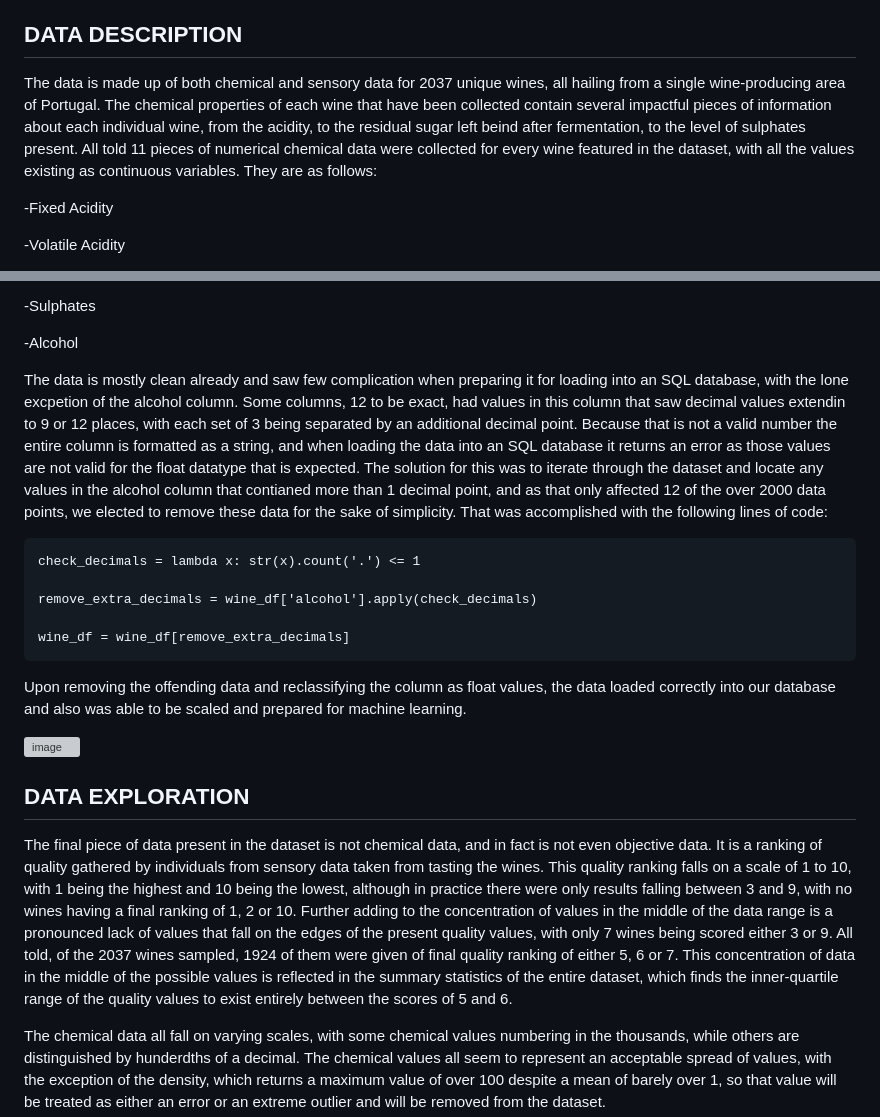
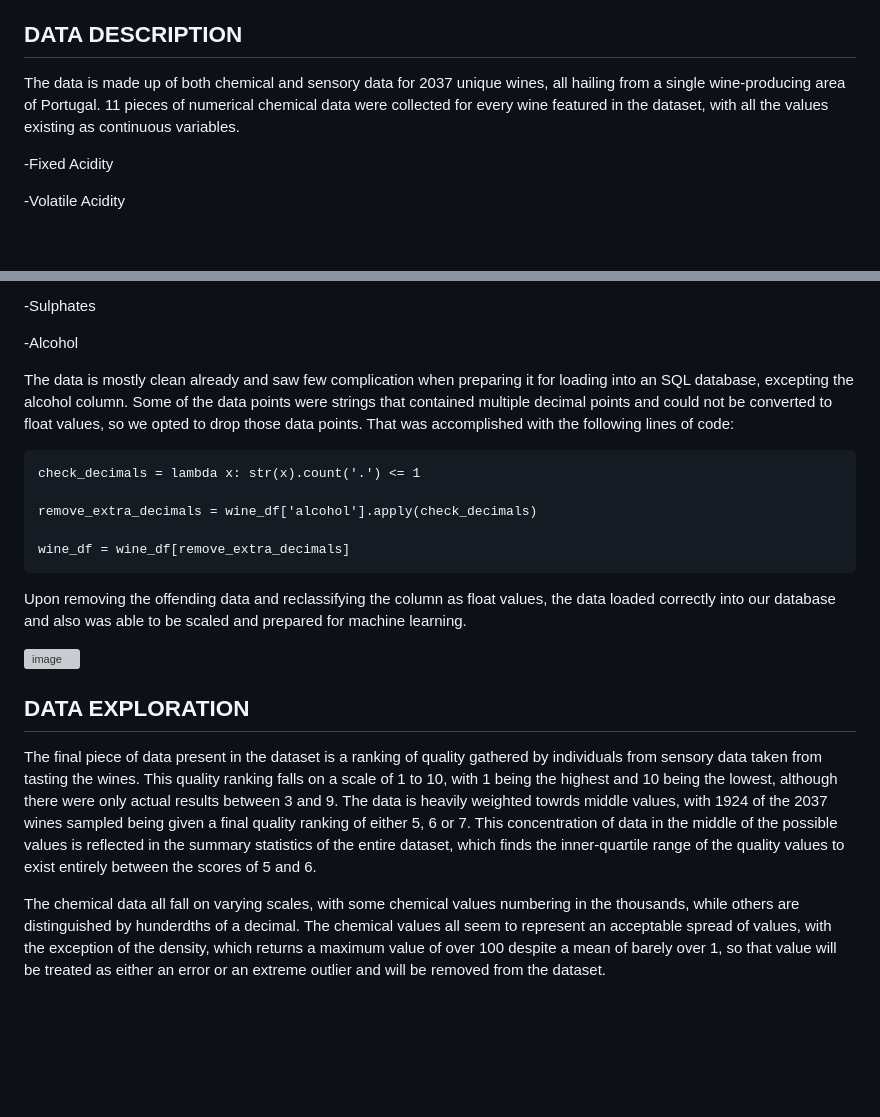
Before and after one commit to MMosquito/Four_WINE-Os, a Markdown page: README.md, 2 parts joined by grey strips. Rendered like a GitHub page; blank space fills up the shorter version; grey boxes are pictures that could not be loaded.

Commit message:
Update README.md
Editing data description and data exploration sections

````diff
--- a/README.md
+++ b/README.md
@@ -15,7 +15,7 @@ Let’s help you discover what is determined the best quality of Portugal wine b
 
 ## DATA DESCRIPTION
 
-The data is made up of both chemical and sensory data for 2037 unique wines, all hailing from a single wine-producing area of Portugal. The chemical properties of each wine that have been collected contain several impactful pieces of information about each individual wine, from the acidity, to the residual sugar left beind after fermentation, to the level of sulphates present. All told 11 pieces of numerical chemical data were collected for every wine featured in the dataset, with all the values existing as continuous variables. They are as follows:
+The data is made up of both chemical and sensory data for 2037 unique wines, all hailing from a single wine-producing area of Portugal. 11 pieces of numerical chemical data were collected for every wine featured in the dataset, with all the values existing as continuous variables.
 
  -Fixed Acidity
 
@@ -39,7 +39,7 @@ The data is made up of both chemical and sensory data for 2037 unique wines, all
 
  -Alcohol
 
-The data is mostly clean already and saw few complication when preparing it for loading into an SQL database, with the lone excpetion of the alcohol column. Some columns, 12 to be exact, had values in this column that saw decimal values extendin to 9 or 12 places, with each set of 3 being separated by an additional decimal point. Because that is not a valid number the entire column is formatted as a string, and when loading the data into an SQL database it returns an error as those values are not valid for the float datatype that is expected. The solution for this was to iterate through the dataset and locate any values in the alcohol column that contianed more than 1 decimal point, and as that only affected 12 of the over 2000 data points, we elected to remove these data for the sake of simplicity. That was accomplished with the following lines of code:
+The data is mostly clean already and saw few complication when preparing it for loading into an SQL database, excepting the alcohol column. Some of the data points were strings that contained multiple decimal points and could not be converted to float values, so we opted to drop those data points. That was accomplished with the following lines of code:
 
 ```
 check_decimals = lambda x: str(x).count('.') <= 1
@@ -55,7 +55,7 @@ Upon removing the offending data and reclassifying the column as float values, t
 
 ## DATA EXPLORATION
 
-The final piece of data present in the dataset is not chemical data, and in fact is not even objective data. It is a ranking of quality gathered by individuals from sensory data taken from tasting the wines. This quality ranking falls on a scale of 1 to 10, with 1 being the highest and 10 being the lowest, although in practice there were only results falling between 3 and 9, with no wines having a final ranking of 1, 2 or 10. Further adding to the concentration of values in the middle of the data range is a pronounced lack of values that fall on the edges of the present quality values, with only 7 wines being scored either 3 or 9. All told, of the 2037 wines sampled, 1924 of them were given of final quality ranking of either 5, 6 or 7. This concentration of data in the middle of the possible values is reflected in the summary statistics of the entire dataset, which finds the inner-quartile range of the quality values to exist entirely between the scores of 5 and 6.
+The final piece of data present in the dataset is a ranking of quality gathered by individuals from sensory data taken from tasting the wines. This quality ranking falls on a scale of 1 to 10, with 1 being the highest and 10 being the lowest, although there were only actual results  between 3 and 9. The data is heavily weighted towrds middle values, with 1924 of the 2037 wines sampled being given a final quality ranking of either 5, 6 or 7. This concentration of data in the middle of the possible values is reflected in the summary statistics of the entire dataset, which finds the inner-quartile range of the quality values to exist entirely between the scores of 5 and 6.
 
 The chemical data all fall on varying scales, with some chemical values numbering in the thousands, while others are distinguished by hunderdths of a decimal. The chemical values all seem to represent an acceptable spread of values, with the exception of the density, which returns a maximum value of over 100 despite a mean of barely over 1, so that value will be treated as either an error or an extreme outlier and will be removed from the dataset.
 
````
